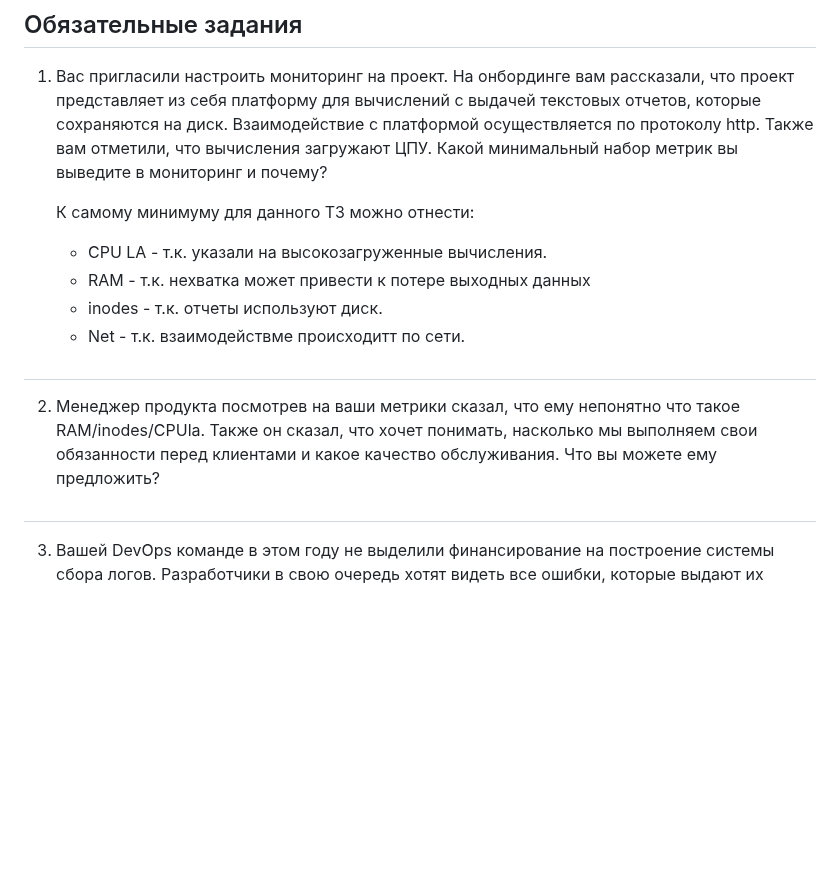
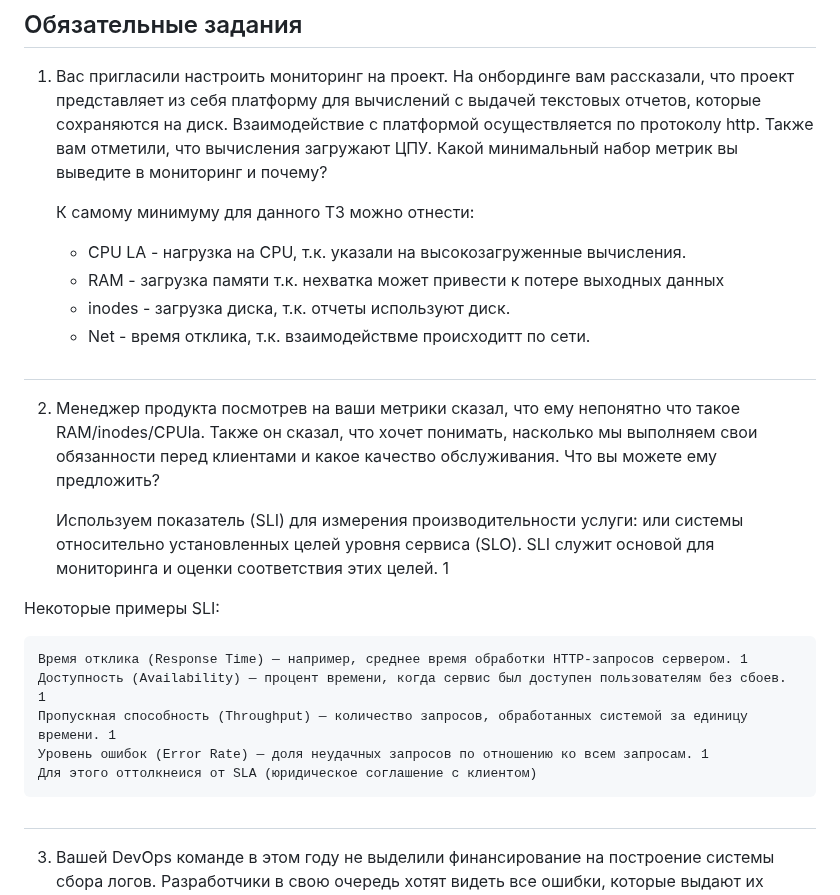
Before and after one commit to oefrager/mnt-homeworks, a Markdown page: 10-monitoring-02-systems/README.md, the part around the change. Rendered like a GitHub page; blank space fills up the shorter version.

```diff
--- a/10-monitoring-02-systems/README.md
+++ b/10-monitoring-02-systems/README.md
@@ -8,15 +8,25 @@
 выведите в мониторинг и почему?
 
    К самому минимуму для данного ТЗ можно отнести:
-    - CPU LA  - т.к. указали на высокозагруженные вычисления.
-    - RAM     - т.к. нехватка может привести к потере выходных данных
-    - inodes  - т.к. отчеты используют диск.
-    - Net     - т.к. взаимодействме происходитт по сети.
+    - CPU LA  - нагрузка на CPU, т.к. указали на высокозагруженные вычисления.
+    - RAM     - загрузка памяти т.к. нехватка может привести к потере выходных данных
+    - inodes  - загрузка диска, т.к. отчеты используют диск.
+    - Net     - время отклика, т.к. взаимодействме происходитт по сети.
 
 #
 2. Менеджер продукта посмотрев на ваши метрики сказал, что ему непонятно что такое RAM/inodes/CPUla. Также он сказал,
 что хочет понимать, насколько мы выполняем свои обязанности перед клиентами и какое качество обслуживания. Что вы
 можете ему предложить?
+
+    Используем показатель (SLI) для измерения производительности услуги: или системы относительно установленных целей уровня сервиса (SLO). SLI служит основой для мониторинга и оценки соответствия этих целей.  1
+
+Некоторые примеры SLI:
+
+    Время отклика (Response Time) — например, среднее время обработки HTTP-запросов сервером. 1
+    Доступность (Availability) — процент времени, когда сервис был доступен пользователям без сбоев. 1
+    Пропускная способность (Throughput) — количество запросов, обработанных системой за единицу времени. 1
+    Уровень ошибок (Error Rate) — доля неудачных запросов по отношению ко всем запросам. 1
+    Для этого оттолкнеися от SLA (юридическое соглашение с клиентом)
 #
 3. Вашей DevOps команде в этом году не выделили финансирование на построение системы сбора логов. Разработчики в свою
 очередь хотят видеть все ошибки, которые выдают их приложения. Какое решение вы можете предпринять в этой ситуации,
```
